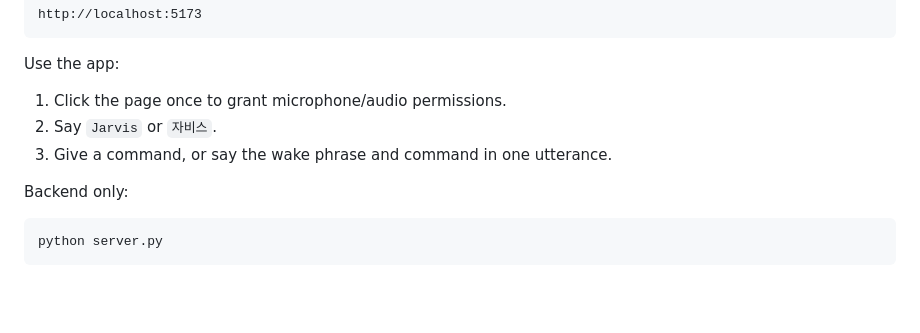
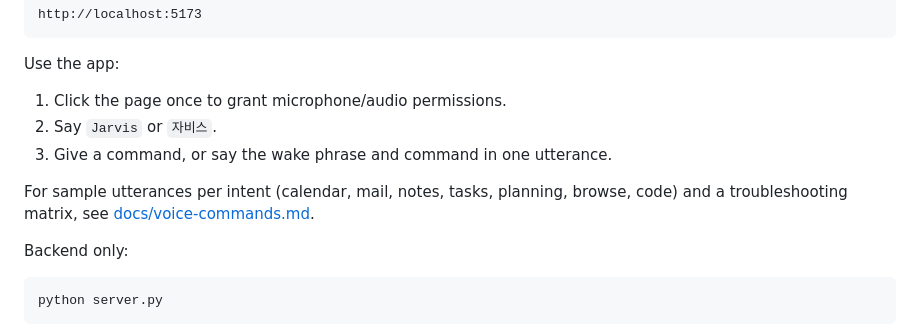
Before and after one commit to AndrewDongminYoo/jarvis-assistant, a Markdown page: README.md, the part around the change. Drawn GitHub-style; blank space fills up the shorter version.

````diff
--- a/README.md
+++ b/README.md
@@ -228,6 +228,10 @@ Use the app:
 2. Say `Jarvis` or `자비스`.
 3. Give a command, or say the wake phrase and command in one utterance.
 
+For sample utterances per intent (calendar, mail, notes, tasks, planning,
+browse, code) and a troubleshooting matrix, see
+[docs/voice-commands.md](docs/voice-commands.md).
+
 Backend only:
 
 ```bash
````
Also changed, not shown: docs/voice-commands.md (added, +140 -0 lines).
